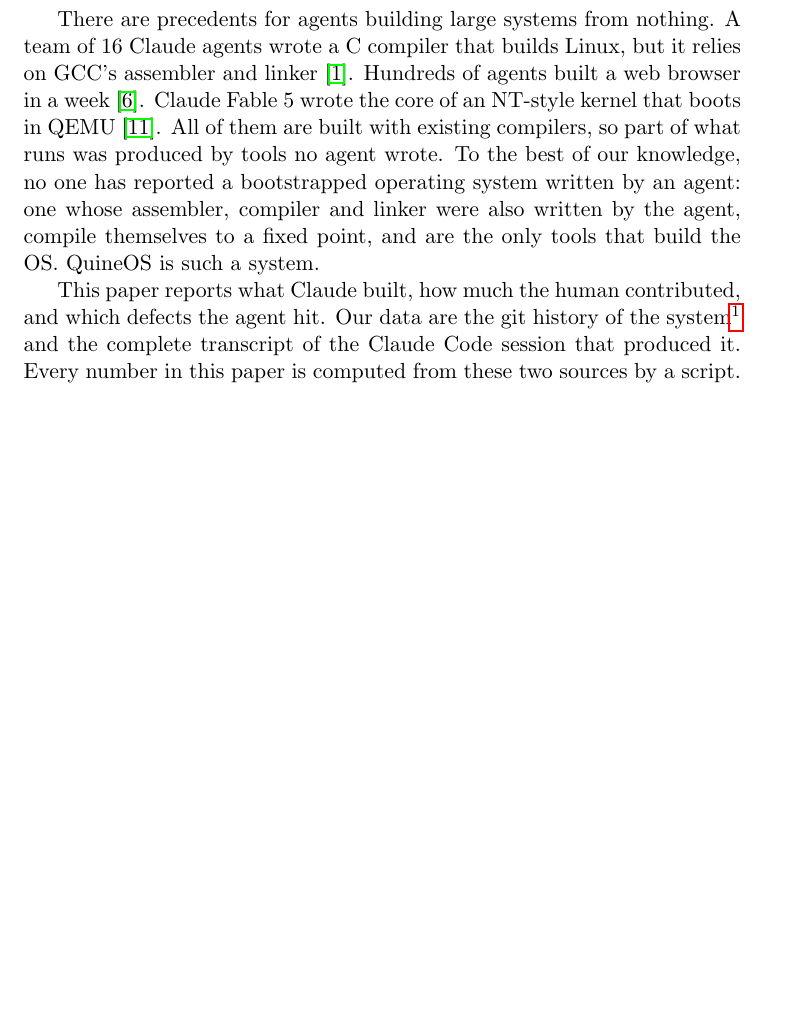
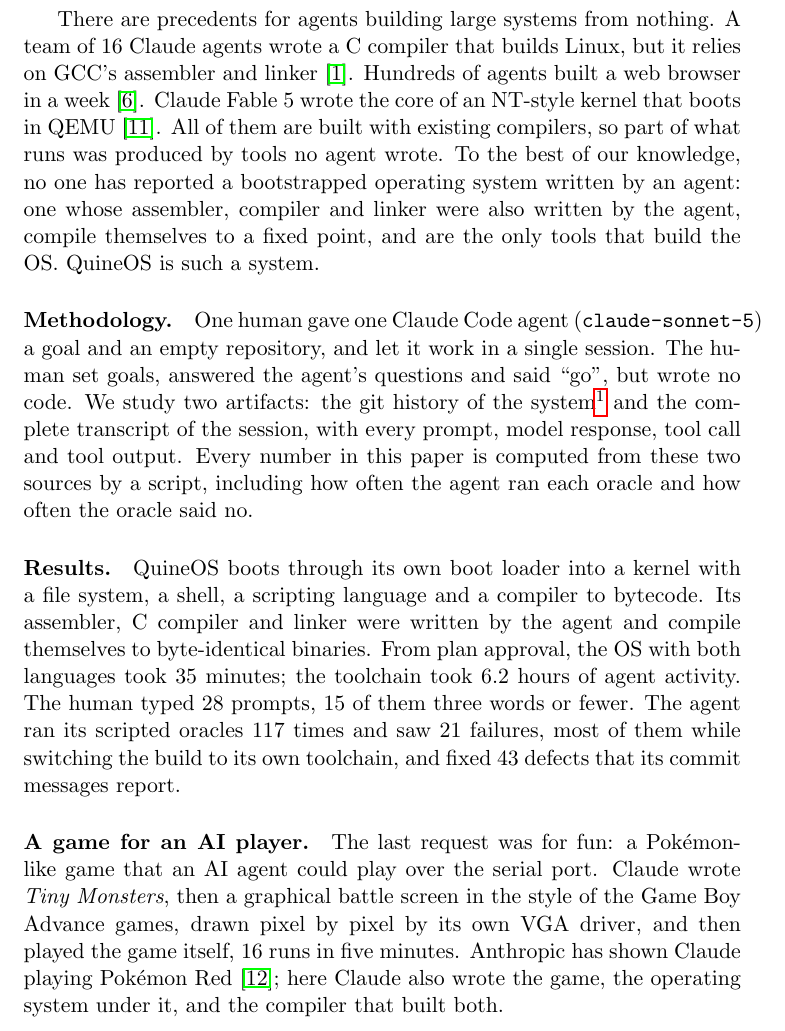
Before and after one commit to monperrus/boot-to-claude-website, a LaTeX paper (paper/main.tex): part of page 2 of 16, cut so that both start at the same text, the shorter picture padded with empty space. Compiled offline with pdfLaTeX.

Commit message:
Intro: methodology, results and game paragraphs
Co-Authored-By: Claude Opus 5.5 (1M context) <noreply@anthropic.com>
Claude-Session: https://claude.ai/code/session_018hmudpFrncjyecP5ALmLBK

```diff
--- a/paper/main.tex
+++ b/paper/main.tex
@@ -50,11 +50,32 @@
 assembler, compiler and linker were also written by the agent, compile themselves to a
 fixed point, and are the only tools that build the OS. \sysname{} is such a system.
 
-This paper reports what Claude built, how much the human contributed, and which defects
-the agent hit. Our data are the git history of the
+\paragraph{Methodology.} One human gave one Claude Code agent (\sessionmodel{}) a goal
+and an empty repository, and let it work in a single session. The human set goals,
+answered the agent's questions and said ``go'', but wrote no code. We study two
+artifacts: the git history of the
 system\footnote{\url{https://github.com/monperrus/boot-to-claude}, commit \ospin{}.} and
-the complete transcript of the Claude Code session that produced it. Every number in
-this paper is computed from these two sources by a script.
+the complete transcript of the session, with every prompt, model response, tool call and
+tool output. Every number in this paper is computed from these two sources by a script,
+including how often the agent ran each oracle and how often the oracle said no.
+
+\paragraph{Results.} \sysname{} boots through its own boot loader into a kernel with a
+file system, a shell, a scripting language and a compiler to bytecode. Its assembler, C
+compiler and linker were written by the agent and compile themselves to byte-identical
+binaries. From plan approval, the OS with both languages took \plantoosmin{} minutes;
+the toolchain took \tcactivehours{} hours of agent activity. The human typed
+\nprompts{} prompts, \nshortprompts{} of them three words or fewer. The agent ran its
+scripted oracles \noraclesruns{} times and saw \noraclesfailed{} failures, most of them
+while switching the build to its own toolchain, and fixed \ndefects{} defects that its
+commit messages report.
+
+\paragraph{A game for an AI player.} The last request was for fun: a Pokémon-like game
+that an AI agent could play over the serial port. Claude wrote \emph{Tiny Monsters}, then
+a graphical battle screen in the style of the Game Boy Advance games, drawn pixel by
+pixel by its own VGA driver, and then played the game itself, \playruns{} runs in five
+minutes. Anthropic has shown Claude playing Pokémon Red~\cite{techcrunch2025pokemon};
+here Claude also wrote the game, the operating system under it, and the compiler that
+built both.
 
 \section{Goal}\label{sec:goal}
 
```
Also changed, not shown: 1 other file.
